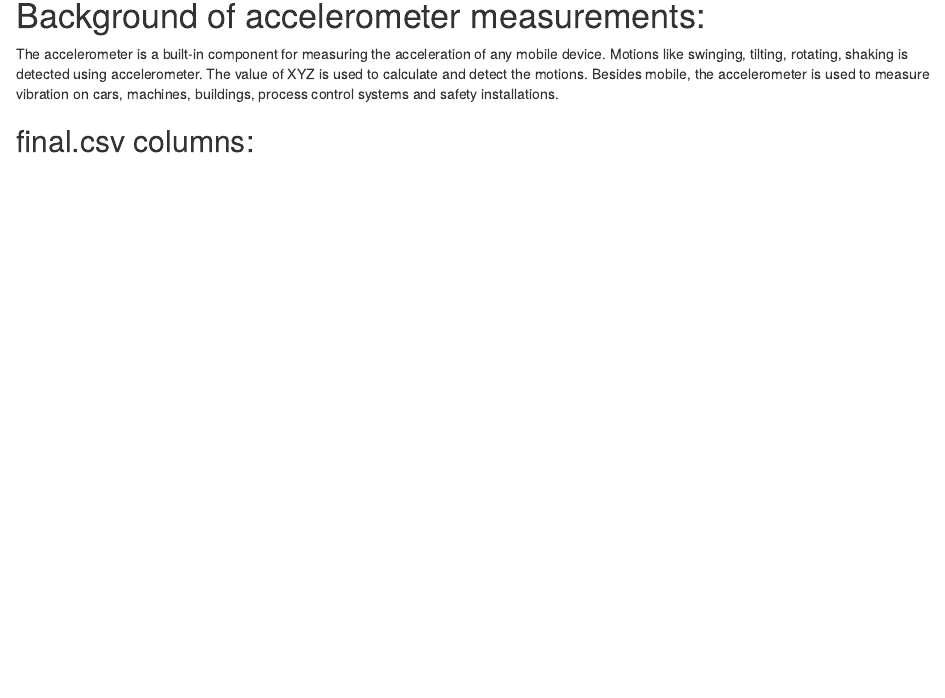
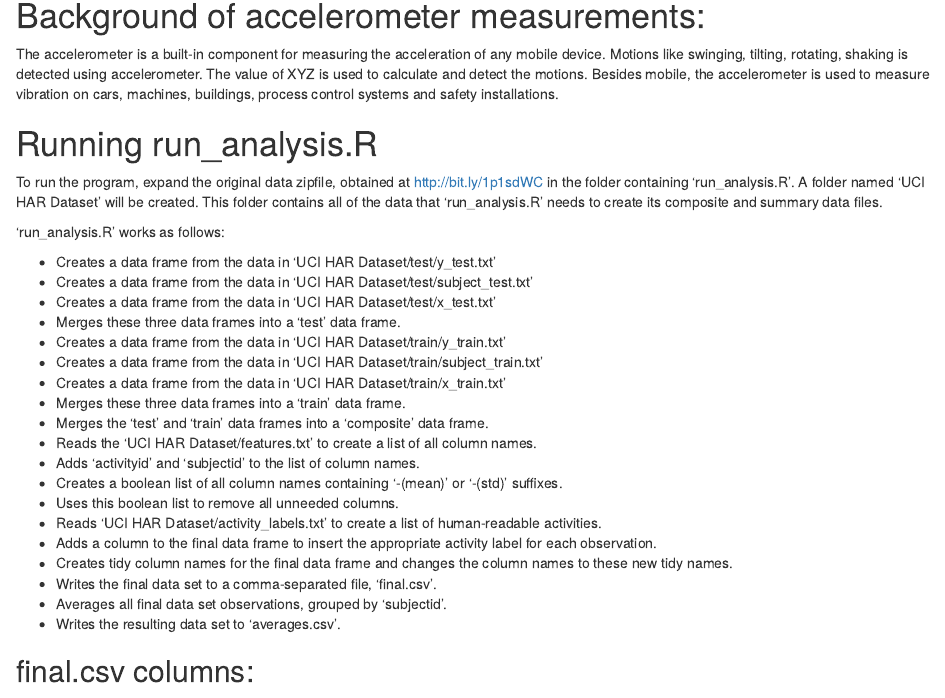
Before and after one commit to GregoryMcNair/GCD-CourseProject, an R Markdown document (README.Rmd): the page in a window 1100 px wide, from 230 px down. Rendered offline with R 4.5, knitr and Pandoc, with nearby package versions.

Commit message:
Updated instructions

```diff
--- a/README.Rmd
+++ b/README.Rmd
@@ -17,6 +17,35 @@ mobile device. Motions like swinging, tilting, rotating, shaking is detected
 using accelerometer. The value of XYZ is used to calculate and detect the
 motions. Besides mobile, the accelerometer is used to measure vibration on cars,
 machines, buildings, process control systems and safety installations.
+
+# Running run_analysis.R
+
+To run the program, expand the original data zipfile, obtained at
+http://bit.ly/1p1sdWC in the folder containing 'run_analysis.R'. A folder named
+'UCI HAR Dataset' will be created. This folder contains all of the data that
+'run_analysis.R' needs to create its composite and summary data files.
+
+'run_analysis.R' works as follows:
+
+* Creates a data frame from the data in 'UCI HAR Dataset/test/y_test.txt'
+* Creates a data frame from the data in 'UCI HAR Dataset/test/subject_test.txt'
+* Creates a data frame from the data in 'UCI HAR Dataset/test/x_test.txt'
+* Merges these three data frames into a 'test' data frame.
+* Creates a data frame from the data in 'UCI HAR Dataset/train/y_train.txt'
+* Creates a data frame from the data in 'UCI HAR Dataset/train/subject_train.txt'
+* Creates a data frame from the data in 'UCI HAR Dataset/train/x_train.txt'
+* Merges these three data frames into a 'train' data frame.
+* Merges the 'test' and 'train' data frames into a 'composite' data frame.
+* Reads the 'UCI HAR Dataset/features.txt' to create a list of all column names.
+* Adds 'activityid' and 'subjectid' to the list of column names.
+* Creates a boolean list of all column names containing '-(mean)' or '-(std)' suffixes.
+* Uses this boolean list to remove all unneeded columns.
+* Reads 'UCI HAR Dataset/activity_labels.txt' to create a list of human-readable activities.
+* Adds a column to the final data frame to insert the appropriate activity label for each observation.
+* Creates tidy column names for the final data frame and changes the column names to these new tidy names.
+* Writes the final data set to a comma-separated file, 'final.csv'.
+* Averages all final data set observations, grouped by 'subjectid'.
+* Writes the resulting data set to 'averages.csv'.
 
 ## final.csv columns:
 
```
